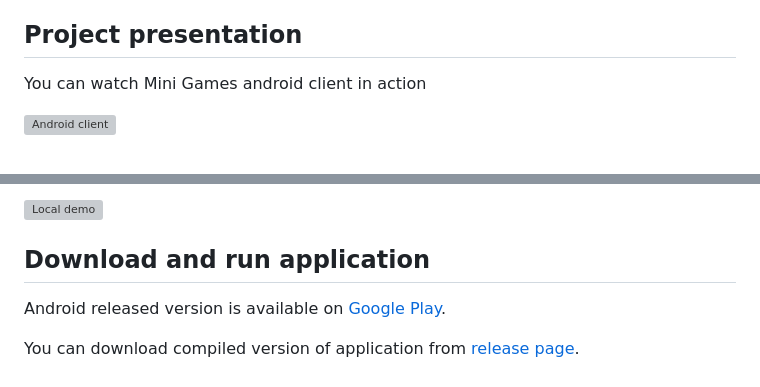
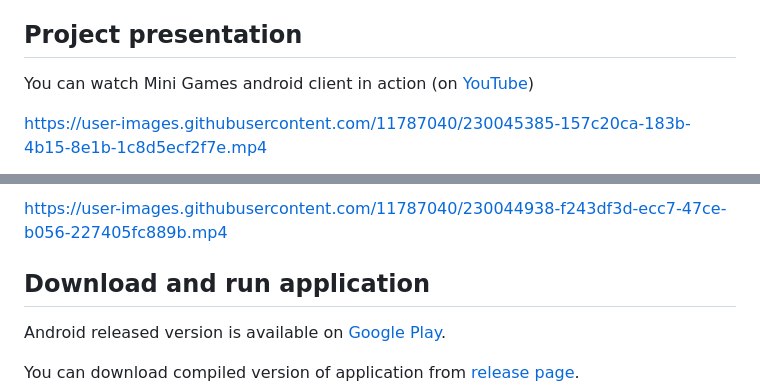
Before and after one commit to avan1235/mini-games, a Markdown page: README.md, 2 parts joined by grey strips. GitHub-like rendering; grey boxes are pictures that could not be loaded.

Commit message:
make readme videos more accessible

```diff
--- a/README.md
+++ b/README.md
@@ -10,7 +10,7 @@ You can find project description in [Essay](ESSAY.md).
 
 ## Project presentation
 
-You can watch Mini Games android client in action
+You can watch Mini Games android client in action (on [YouTube](https://www.youtube.com/watch?v=sPgB5PpPs6w))
 
-[![Android client](https://imgur.com/1EW9zuY.png)](https://www.youtube.com/watch?v=sPgB5PpPs6w)
+https://user-images.githubusercontent.com/11787040/230045385-157c20ca-183b-4b15-8e1b-1c8d5ecf2f7e.mp4
 
@@ -19,5 +18,5 @@ and executed with desktop and android (qemu) clients in the same time
 
-[![Local demo](https://imgur.com/fWDESJJ.png)](https://www.youtube.com/watch?v=kvV8ffqI1WQ)
+https://user-images.githubusercontent.com/11787040/230044938-f243df3d-ecc7-47ce-b056-227405fc889b.mp4
 
 ## Download and run application
 
```
Also changed, not shown: other parts of README.md (+1 -2 lines).
